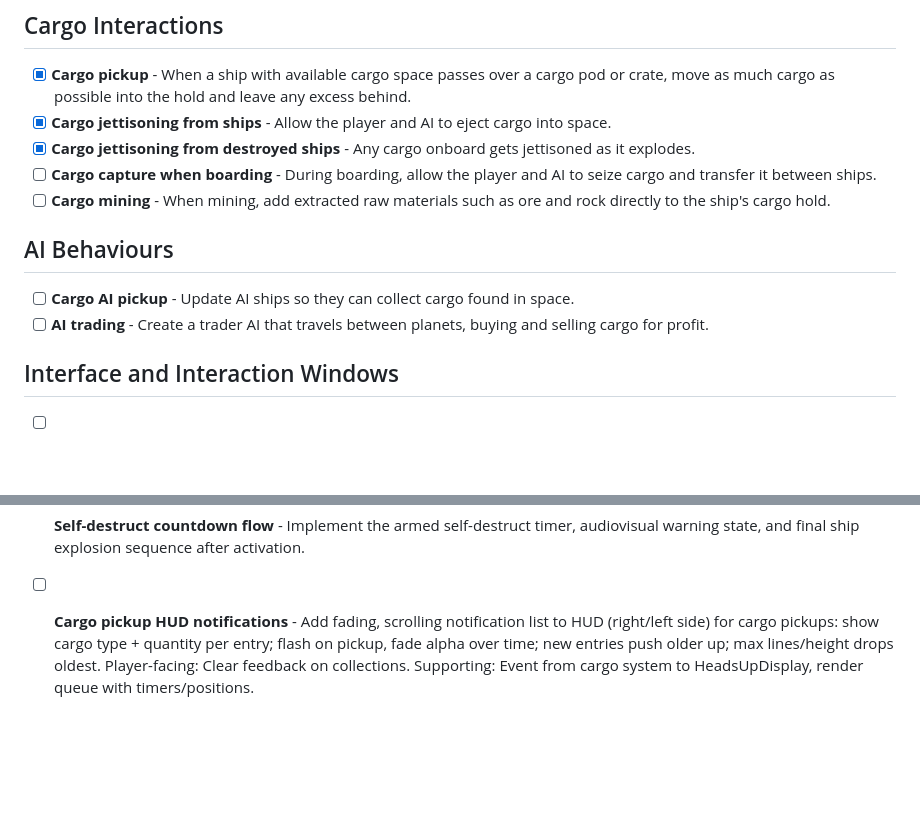
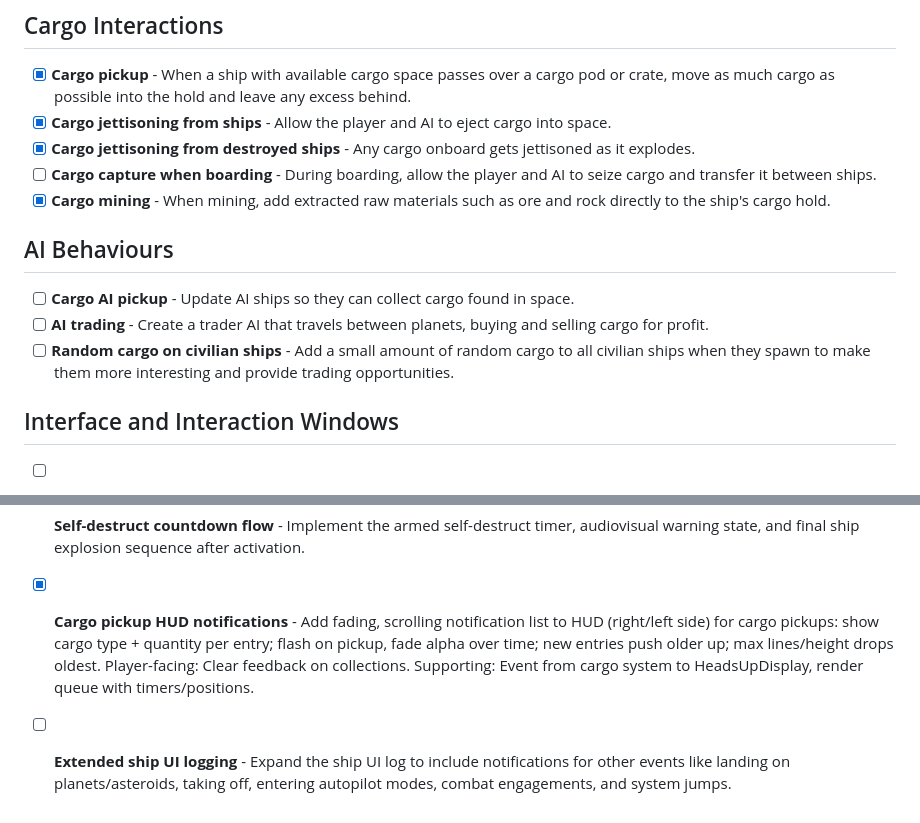
Before and after one commit to Delvar/Cosmic-Wake, a Markdown page: TODO.md, 2 parts joined by grey strips. GitHub-like rendering; blank space fills up the shorter version.

Commit message:
ticked of a couple cargo related ToDos and added some new ideas.

```diff
--- a/TODO.md
+++ b/TODO.md
@@ -19,12 +19,13 @@
 - [X] **Cargo jettisoning from ships** - Allow the player and AI to eject cargo into space.
 - [X] **Cargo jettisoning from destroyed ships** - Any cargo onboard gets jettisoned as it explodes.
 - [ ] **Cargo capture when boarding** - During boarding, allow the player and AI to seize cargo and transfer it between ships.
-- [ ] **Cargo mining** - When mining, add extracted raw materials such as ore and rock directly to the ship's cargo hold.
+- [X] **Cargo mining** - When mining, add extracted raw materials such as ore and rock directly to the ship's cargo hold.
 
 ## AI Behaviours
 
 - [ ] **Cargo AI pickup** - Update AI ships so they can collect cargo found in space.
 - [ ] **AI trading** - Create a trader AI that travels between planets, buying and selling cargo for profit.
+- [ ] **Random cargo on civilian ships** - Add a small amount of random cargo to all civilian ships when they spawn to make them more interesting and provide trading opportunities.
 
 ## Interface and Interaction Windows
 
@@ -45,4 +46,5 @@
 - [ ] **Comms response system** - Create the response logic so ships and factions can react differently to hails, distress calls, demands, and surrender attempts.
 - [ ] **Self-destruct confirmation window** - Add a dedicated self-destruct window with a prominent activation control and a clear confirmation step.
 - [ ] **Self-destruct countdown flow** - Implement the armed self-destruct timer, audiovisual warning state, and final ship explosion sequence after activation.
-- [ ] **Cargo pickup HUD notifications** - Add fading, scrolling notification list to HUD (right/left side) for cargo pickups: show cargo type + quantity per entry; flash on pickup, fade alpha over time; new entries push older up; max lines/height drops oldest. Player-facing: Clear feedback on collections. Supporting: Event from cargo system to HeadsUpDisplay, render queue with timers/positions.
+- [X] **Cargo pickup HUD notifications** - Add fading, scrolling notification list to HUD (right/left side) for cargo pickups: show cargo type + quantity per entry; flash on pickup, fade alpha over time; new entries push older up; max lines/height drops oldest. Player-facing: Clear feedback on collections. Supporting: Event from cargo system to HeadsUpDisplay, render queue with timers/positions.
+- [ ] **Extended ship UI logging** - Expand the ship UI log to include notifications for other events like landing on planets/asteroids, taking off, entering autopilot modes, combat engagements, and system jumps.
```
